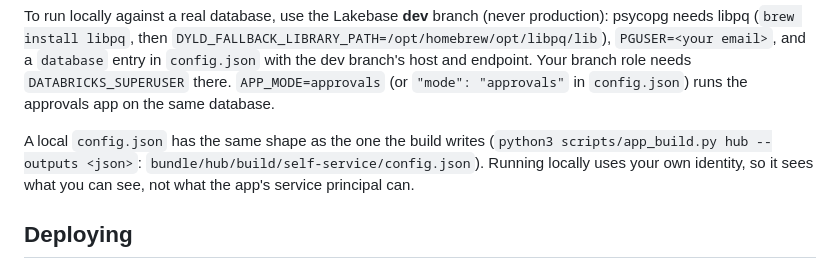
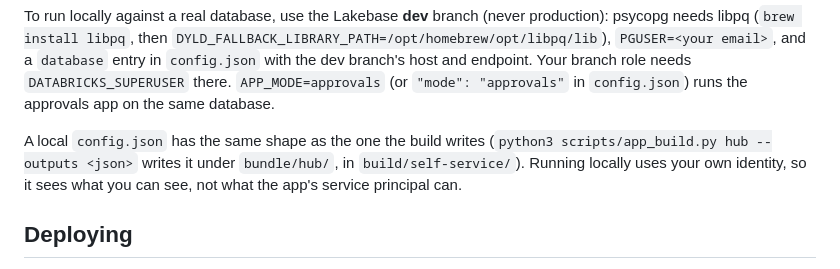
Before and after one commit to guanjieshen/self_service_workspace_tf, a Markdown page: agents/app.md, the part around the change. GitHub-like rendering.

Commit message:
agents/app.md: name no generated path (build/ is never committed)
Co-authored-by: Isaac <no-reply@databricks.com>

```diff
--- a/agents/app.md
+++ b/agents/app.md
@@ -185,7 +185,7 @@ endpoint. Your branch role needs `DATABRICKS_SUPERUSER` there. `APP_MODE=approva
 `"mode": "approvals"` in `config.json`) runs the approvals app on the same database.
 
 A local `config.json` has the same shape as the one the build writes
-(`python3 scripts/app_build.py hub --outputs <json>`: `bundle/hub/build/self-service/config.json`). Running locally uses your
+(`python3 scripts/app_build.py hub --outputs <json>` writes it under `bundle/hub/`, in `build/self-service/`). Running locally uses your
 own identity, so it sees what you can see, not what the app's service principal can.
 
 ## Deploying
```
